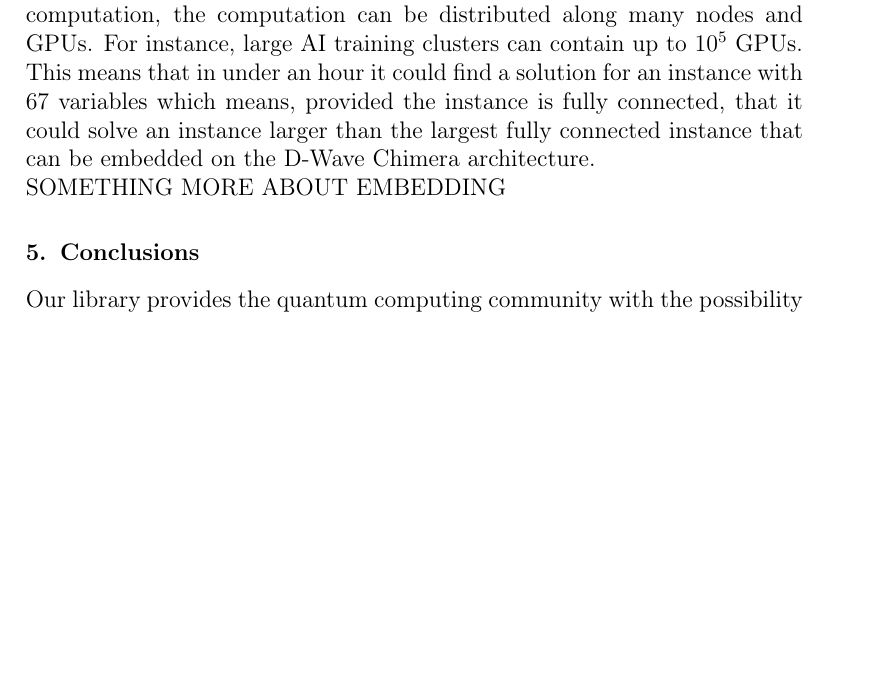
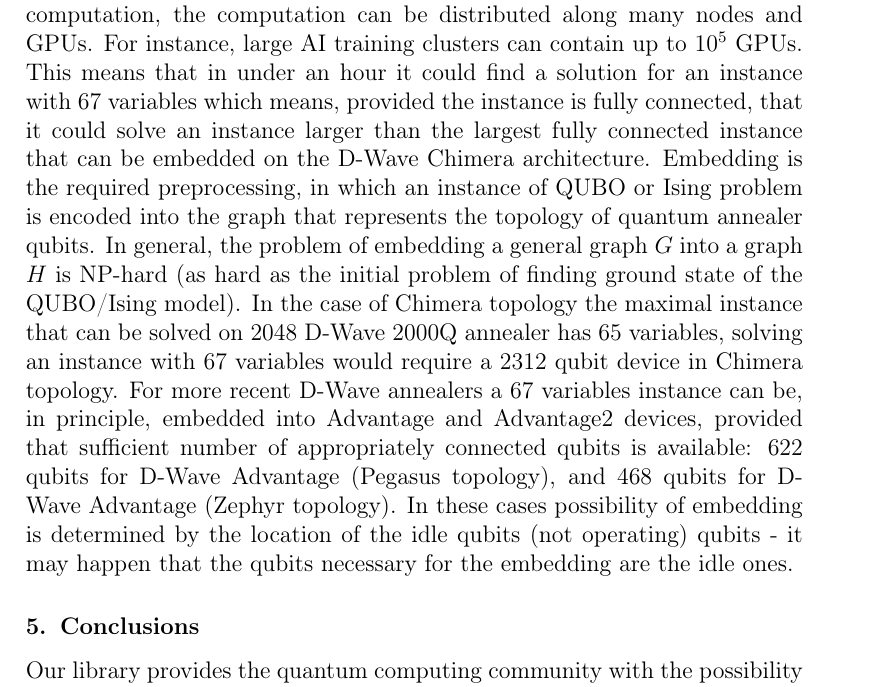
Before and after one commit to iitis/bruteforce-text, a LaTeX paper (bruteforce.tex): part of page 7 of 8 before the commit and part of page 7 of 9 after it, cut so that both start at the same text, the shorter picture padded with empty space. Compiled offline with pdfLaTeX.

Commit message:
embedding description added

```diff
--- a/bruteforce.tex
+++ b/bruteforce.tex
@@ -201,9 +201,16 @@ instance, large AI training clusters can contain up to $10^5$ GPUs. This means
 that in under an hour it could find a solution for an instance with 67 variables
 which means, provided the instance is fully connected, that it could solve an
 instance larger than the largest fully connected instance that can be embedded on
-the D-Wave Chimera architecture.
+the D-Wave Chimera architecture. Embedding is the required  preprocessing, in which an instance of
+QUBO or Ising problem is encoded into the graph that represents the topology of quantum
+annealer qubits. In general, the problem of embedding a general graph $G$ into a graph $H$ is NP-hard (as hard as
+the initial problem of finding ground state of the QUBO/Ising model). In the case of Chimera topology the maximal instance that can be solved on 2048 D-Wave 2000Q annealer has
+65 variables, solving an instance with 67 variables would require a 2312 qubit device in Chimera topology. For more recent D-Wave annealers a 67 variables instance can be, in principle, embedded into
+Advantage and Advantage2 devices, provided that sufficient number of appropriately connected qubits is available: 622 qubits for D-Wave Advantage (Pegasus topology), and 468 qubits for D-Wave Advantage (Zephyr topology).
+In these cases possibility of embedding is determined by the location of the idle qubits (not operating) qubits - it may happen that the qubits necessary for the embedding are the idle ones.
 
-SOMETHING MORE ABOUT EMBEDDING
+
+
 
 \section{Conclusions}
 Our library provides the quantum computing community with the possibility to
```
